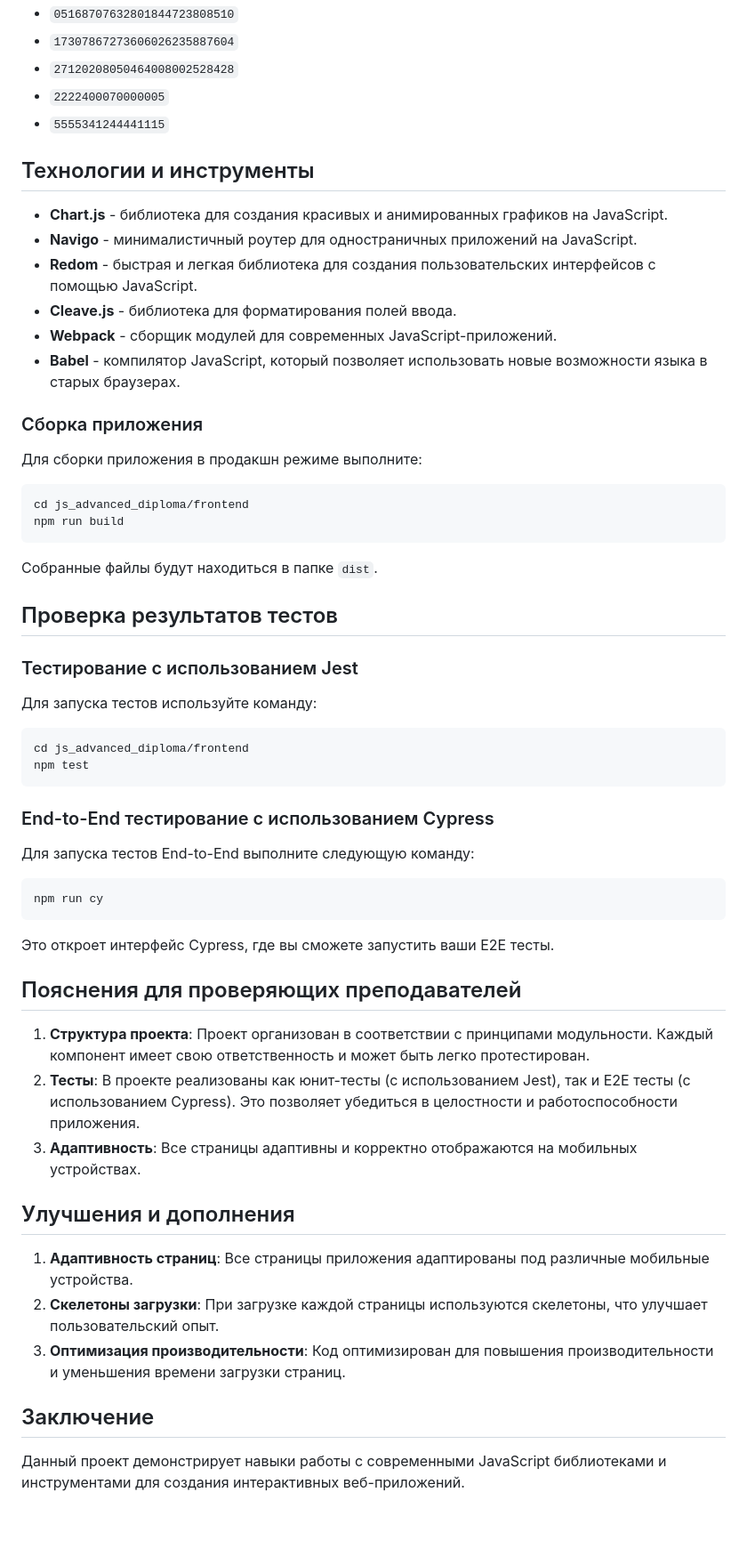
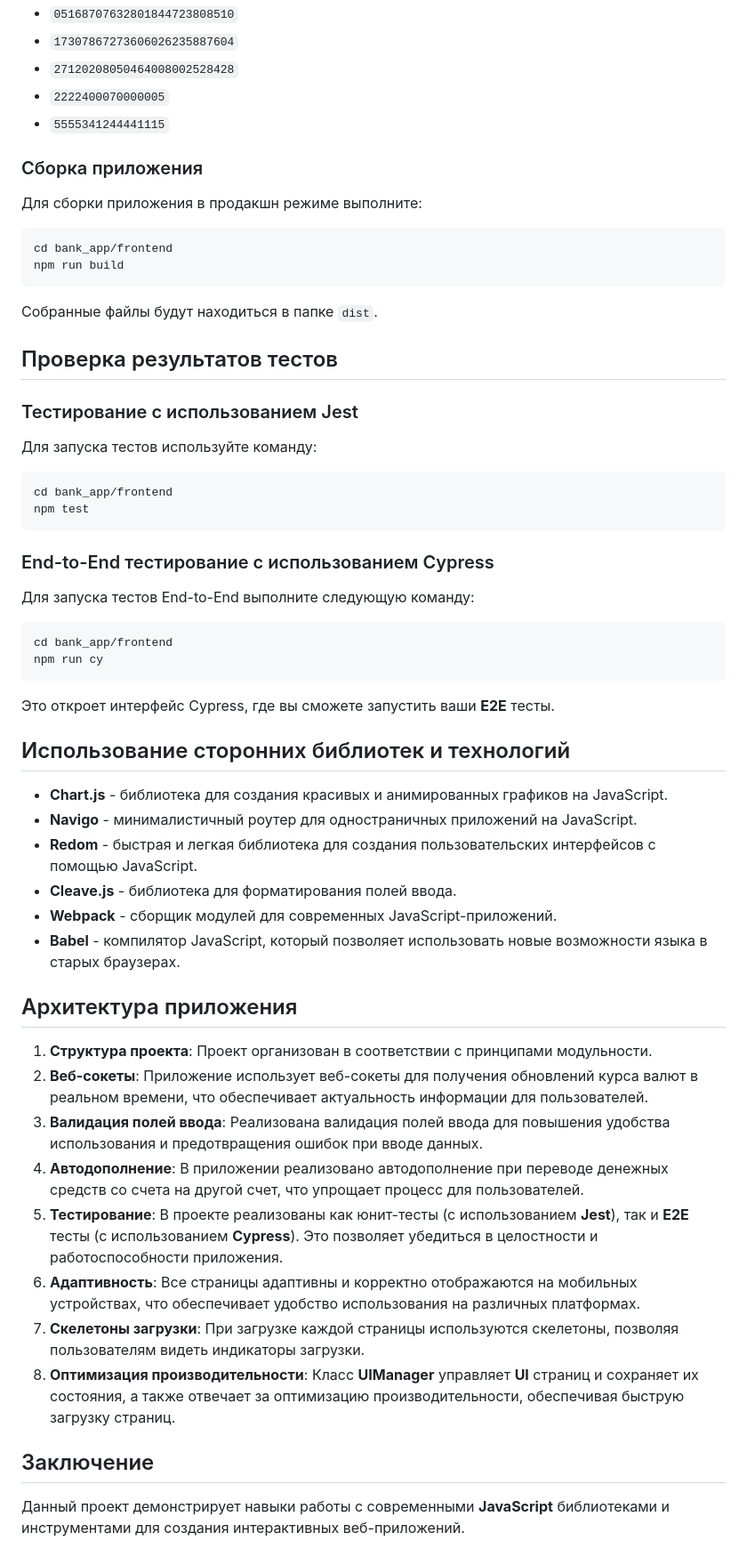
Before and after one commit to torkvata87/bank_app, a Markdown page: README.md, the part around one of its changes. Shown at 89% size. Drawn GitHub-style; blank space fills up the shorter version.

````diff
--- a/README.md
+++ b/README.md
@@ -89,21 +80,12 @@ npm start
 - `2222400070000005`
 - `5555341244441115`
 
-## Технологии и инструменты
-
-- **Chart.js** - библиотека для создания красивых и анимированных графиков на JavaScript.
-- **Navigo** - минималистичный роутер для одностраничных приложений на JavaScript.
-- **Redom** - быстрая и легкая библиотека для создания пользовательских интерфейсов с помощью JavaScript.
-- **Cleave.js** - библиотека для форматирования полей ввода.
-- **Webpack** - сборщик модулей для современных JavaScript-приложений.
-- **Babel** - компилятор JavaScript, который позволяет использовать новые возможности языка в старых браузерах.
-
 ### Сборка приложения
 
 Для сборки приложения в продакшн режиме выполните:
 
 ```
-cd js_advanced_diploma/frontend
+cd bank_app/frontend
 npm run build
 ```
 
@@ -116,33 +98,41 @@ npm run build
 Для запуска тестов используйте команду:
 
 ```
-cd js_advanced_diploma/frontend
+cd bank_app/frontend
 npm test
 ```
-
 
 ### End-to-End тестирование с использованием Cypress
 
 Для запуска тестов End-to-End выполните следующую команду:
 
 ```
+cd bank_app/frontend
 npm run cy
 ```
 
-Это откроет интерфейс Cypress, где вы сможете запустить ваши E2E тесты.
+Это откроет интерфейс Cypress, где вы сможете запустить ваши **E2E** тесты.
 
-## Пояснения для проверяющих преподавателей
+## Использование сторонних библиотек и технологий
 
-1. **Структура проекта**: Проект организован в соответствии с принципами модульности. Каждый компонент имеет свою ответственность и может быть легко протестирован.
-2. **Тесты**: В проекте реализованы как юнит-тесты (с использованием Jest), так и E2E тесты (с использованием Cypress). Это позволяет убедиться в целостности и работоспособности приложения.
-3. **Адаптивность**: Все страницы адаптивны и корректно отображаются на мобильных устройствах.
+- **Chart.js** - библиотека для создания красивых и анимированных графиков на JavaScript.
+- **Navigo** - минималистичный роутер для одностраничных приложений на JavaScript.
+- **Redom** - быстрая и легкая библиотека для создания пользовательских интерфейсов с помощью JavaScript.
+- **Cleave.js** - библиотека для форматирования полей ввода.
+- **Webpack** - сборщик модулей для современных JavaScript-приложений.
+- **Babel** - компилятор JavaScript, который позволяет использовать новые возможности языка в старых браузерах.
 
-## Улучшения и дополнения
+## Архитектура приложения
 
-1. **Адаптивность страниц**: Все страницы приложения адаптированы под различные мобильные устройства.
-2. **Скелетоны загрузки**: При загрузке каждой страницы используются скелетоны, что улучшает пользовательский опыт.
-3. **Оптимизация производительности**: Код оптимизирован для повышения производительности и уменьшения времени загрузки страниц.
+1. **Структура проекта**: Проект организован в соответствии с принципами модульности.
+2. **Веб-сокеты**: Приложение использует веб-сокеты для получения обновлений курса валют в реальном времени, что обеспечивает актуальность информации для пользователей.
+3. **Валидация полей ввода**: Реализована валидация полей ввода для повышения удобства использования и предотвращения ошибок при вводе данных.
+4. **Автодополнение**: В приложении реализовано автодополнение при переводе денежных средств со счета на другой счет, что упрощает процесс для пользователей.
+5. **Тестирование**: В проекте реализованы как юнит-тесты (с использованием **Jest**), так и **E2E** тесты (с использованием **Cypress**). Это позволяет убедиться в целостности и работоспособности приложения.
+6. **Адаптивность**: Все страницы адаптивны и корректно отображаются на мобильных устройствах, что обеспечивает удобство использования на различных платформах.
+7. **Скелетоны загрузки**: При загрузке каждой страницы используются скелетоны, позволяя пользователям видеть индикаторы загрузки.
+8. **Оптимизация производительности**: Класс **UIManager** управляет **UI** страниц и сохраняет их состояния, а также отвечает за оптимизацию производительности, обеспечивая быструю загрузку страниц.
 
 ## Заключение
 
-Данный проект демонстрирует навыки работы с современными JavaScript библиотеками и инструментами для создания интерактивных веб-приложений.
+Данный проект демонстрирует навыки работы с современными **JavaScript** библиотеками и инструментами для создания интерактивных веб-приложений.
````
Also changed, not shown: other parts of README.md (+11 -20 lines).
